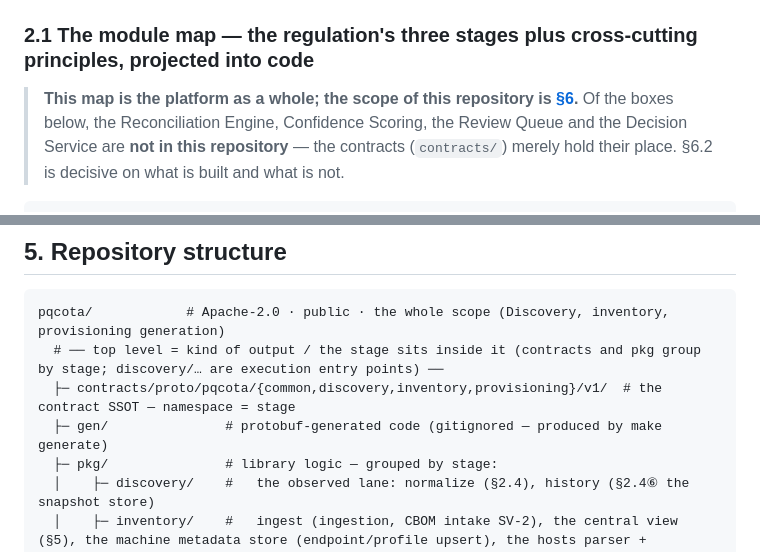
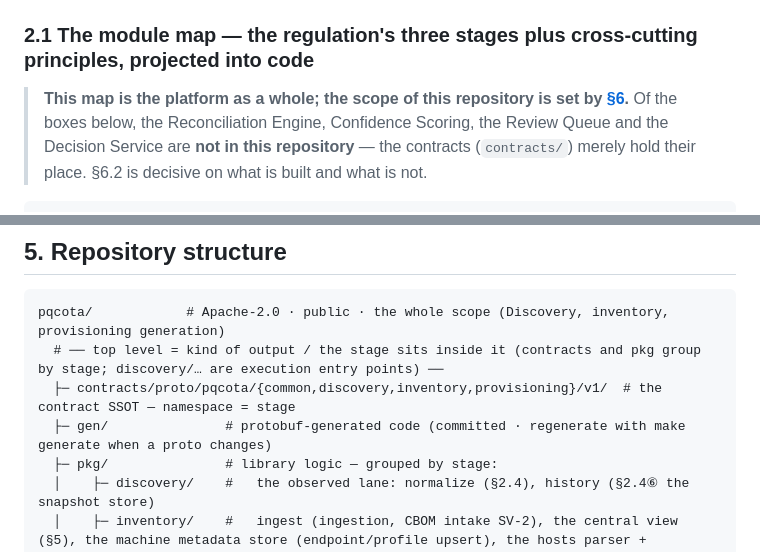
Before and after one commit to randyinthedev-hash/pqcota, a Markdown page: docs/architecture.en.md, 2 parts joined by grey strips. GitHub-like rendering.

Commit message:
문서: 영문본을 한국어 원문에 맞춘다
이번 문체 작업에서 한국어가 바뀐 것은 대부분 문장 모양이라, 영문은 영어의
어법을 그대로 둔다. 엠대시는 영어에서 자연스러운 부호이고 지침도 한국어
산문에만 적용된다. 그래서 옮길 것은 **내용이 달라진 세 자리**뿐이었다.

- `docs/architecture.en.md`의 리포 구조 트리가 `gen/ # …(gitignored — …)`로
  적고 있었다. gen/은 커밋되므로 한국어와 같이 고친다
- 같은 문서의 `the scope of this repository is [§6](#6-scope-boundary)`가
  없는 앵커를 가리킨다. 제목은 `## 6. The no-judgment principle`이다
- `discovery/design.en.md`에도 `[[deploy-script-boundary]]` 위키 링크가
  그대로 있었다. 한국어와 같이 §6.1을 가리키는 문장으로 바꾼다

영문 문서 스물한 편의 링크·앵커를 전부 대조했고 끊긴 곳은 없다. 한국어에서
새로 쓴 절(예제의 선언 CSV 등)은 영문본이 없는 문서에 속한다
(CONTRIBUTING의 「영문은 어디까지 있나」 표 기준).

```diff
--- a/docs/architecture.en.md
+++ b/docs/architecture.en.md
@@ -78,7 +78,7 @@ The stack is forced by **the nature of the targets (the runtimes)**, not by tast
 
 ### 2.1 The module map — the regulation's three stages plus cross-cutting principles, projected into code
 
-> **This map is the platform as a whole; the scope of this repository is [§6](#6-scope-boundary).**
+> **This map is the platform as a whole; the scope of this repository is set by [§6](#6-the-no-judgment-principle).**
 > Of the boxes below, the Reconciliation Engine, Confidence Scoring, the Review Queue and the Decision
 > Service are **not in this repository** — the contracts (`contracts/`) merely hold their place. §6.2 is
 > decisive on what is built and what is not.
@@ -350,7 +350,7 @@ This gRPC/CLI boundary *is* the **GPL contagion barrier**. A GPL collector (Ciph
 pqcota/            # Apache-2.0 · public · the whole scope (Discovery, inventory, provisioning generation)
   # ── top level = kind of output / the stage sits inside it (contracts and pkg group by stage; discovery/… are execution entry points) ──
   ├─ contracts/proto/pqcota/{common,discovery,inventory,provisioning}/v1/  # the contract SSOT — namespace = stage
-  ├─ gen/               # protobuf-generated code (gitignored — produced by make generate)
+  ├─ gen/               # protobuf-generated code (committed · regenerate with make generate when a proto changes)
   ├─ pkg/               # library logic — grouped by stage:
   │    ├─ discovery/    #   the observed lane: normalize (§2.4), history (§2.4⑥ the snapshot store)
   │    ├─ inventory/    #   ingest (ingestion, CBOM intake SV-2), the central view (§5), the machine metadata store (endpoint/profile upsert), the hosts parser + declaration (the declared lane). There is no reconciliation or verdict engine
```
Also changed, not shown: discovery/design.en.md (+1 -1 lines).
